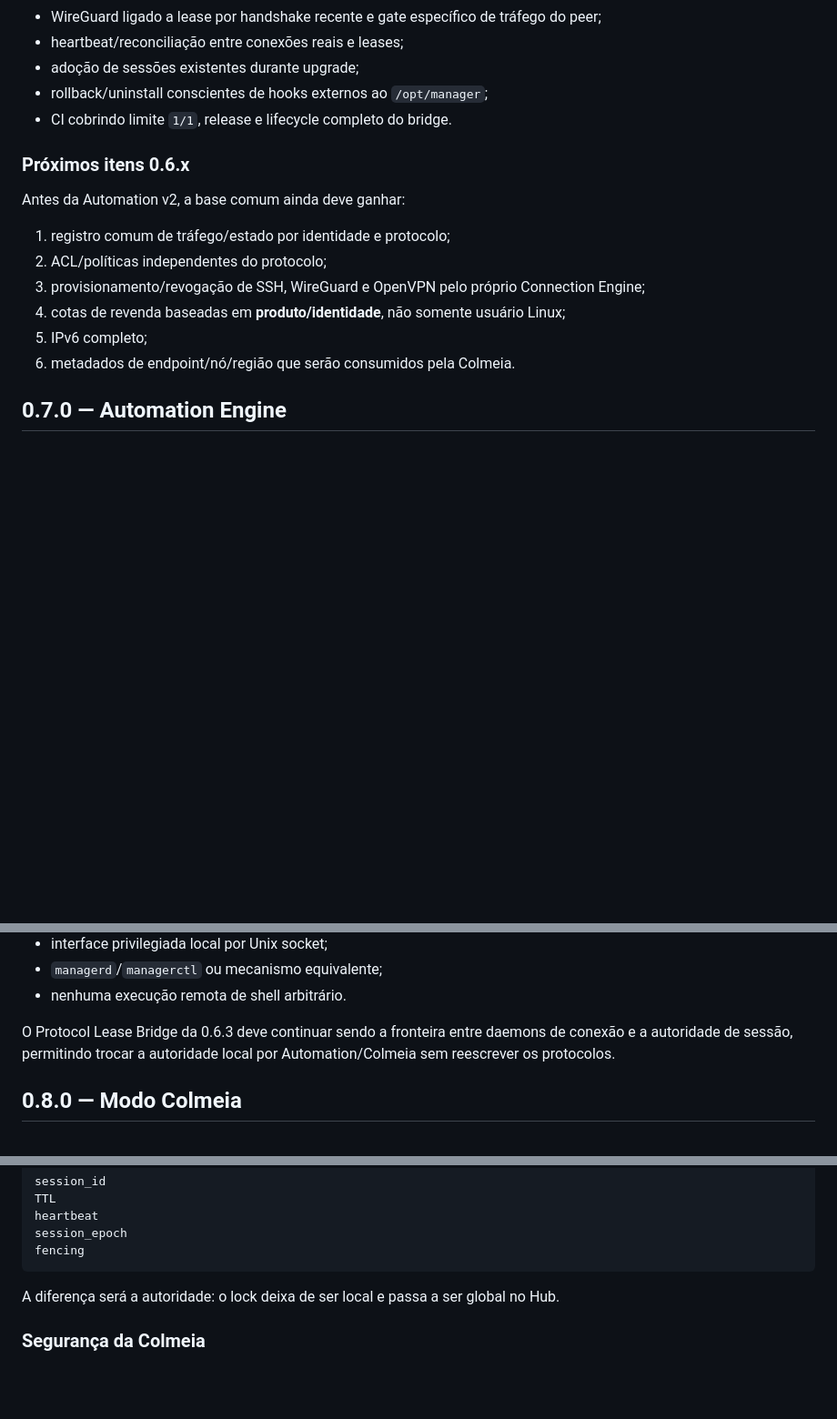
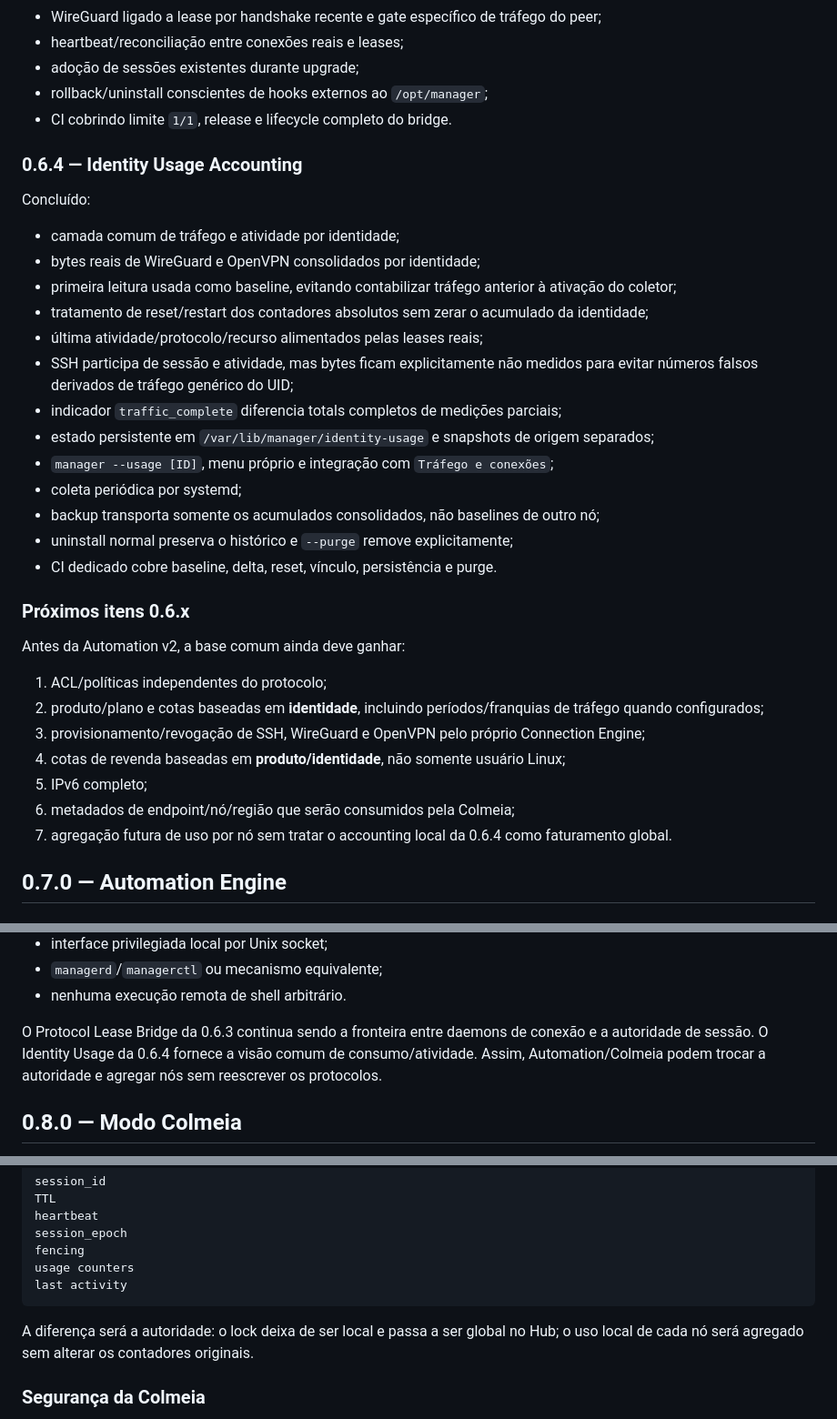
Before and after one commit to SrTristeSad/MANAGER, a Markdown page: docs/ROADMAP.md, 3 parts joined by grey strips. Shown at 91% size. Rendered like a GitHub page; blank space fills up the shorter version.

Commit message:
docs: mark identity usage accounting complete

````diff
--- a/docs/ROADMAP.md
+++ b/docs/ROADMAP.md
@@ -91,16 +91,35 @@ Concluído:
 - rollback/uninstall conscientes de hooks externos ao `/opt/manager`;
 - CI cobrindo limite `1/1`, release e lifecycle completo do bridge.
 
+### 0.6.4 — Identity Usage Accounting
+
+Concluído:
+
+- camada comum de tráfego e atividade por identidade;
+- bytes reais de WireGuard e OpenVPN consolidados por identidade;
+- primeira leitura usada como baseline, evitando contabilizar tráfego anterior à ativação do coletor;
+- tratamento de reset/restart dos contadores absolutos sem zerar o acumulado da identidade;
+- última atividade/protocolo/recurso alimentados pelas leases reais;
+- SSH participa de sessão e atividade, mas bytes ficam explicitamente não medidos para evitar números falsos derivados de tráfego genérico do UID;
+- indicador `traffic_complete` diferencia totals completos de medições parciais;
+- estado persistente em `/var/lib/manager/identity-usage` e snapshots de origem separados;
+- `manager --usage [ID]`, menu próprio e integração com `Tráfego e conexões`;
+- coleta periódica por systemd;
+- backup transporta somente os acumulados consolidados, não baselines de outro nó;
+- uninstall normal preserva o histórico e `--purge` remove explicitamente;
+- CI dedicado cobre baseline, delta, reset, vínculo, persistência e purge.
+
 ### Próximos itens 0.6.x
 
 Antes da Automation v2, a base comum ainda deve ganhar:
 
-1. registro comum de tráfego/estado por identidade e protocolo;
-2. ACL/políticas independentes do protocolo;
+1. ACL/políticas independentes do protocolo;
+2. produto/plano e cotas baseadas em **identidade**, incluindo períodos/franquias de tráfego quando configurados;
 3. provisionamento/revogação de SSH, WireGuard e OpenVPN pelo próprio Connection Engine;
 4. cotas de revenda baseadas em **produto/identidade**, não somente usuário Linux;
 5. IPv6 completo;
-6. metadados de endpoint/nó/região que serão consumidos pela Colmeia.
+6. metadados de endpoint/nó/região que serão consumidos pela Colmeia;
+7. agregação futura de uso por nó sem tratar o accounting local da 0.6.4 como faturamento global.
 
 ## 0.7.0 — Automation Engine
 
@@ -139,7 +158,7 @@ Novo protocolo oficial para integrações futuras:
 - `managerd`/`managerctl` ou mecanismo equivalente;
 - nenhuma execução remota de shell arbitrário.
 
-O Protocol Lease Bridge da 0.6.3 deve continuar sendo a fronteira entre daemons de conexão e a autoridade de sessão, permitindo trocar a autoridade local por Automation/Colmeia sem reescrever os protocolos.
+O Protocol Lease Bridge da 0.6.3 continua sendo a fronteira entre daemons de conexão e a autoridade de sessão. O Identity Usage da 0.6.4 fornece a visão comum de consumo/atividade. Assim, Automation/Colmeia podem trocar a autoridade e agregar nós sem reescrever os protocolos.
 
 ## 0.8.0 — Modo Colmeia
 
@@ -204,9 +223,11 @@ TTL
 heartbeat
 session_epoch
 fencing
+usage counters
+last activity
 ```
 
-A diferença será a autoridade: o lock deixa de ser local e passa a ser global no Hub.
+A diferença será a autoridade: o lock deixa de ser local e passa a ser global no Hub; o uso local de cada nó será agregado sem alterar os contadores originais.
 
 ### Segurança da Colmeia
 
````
